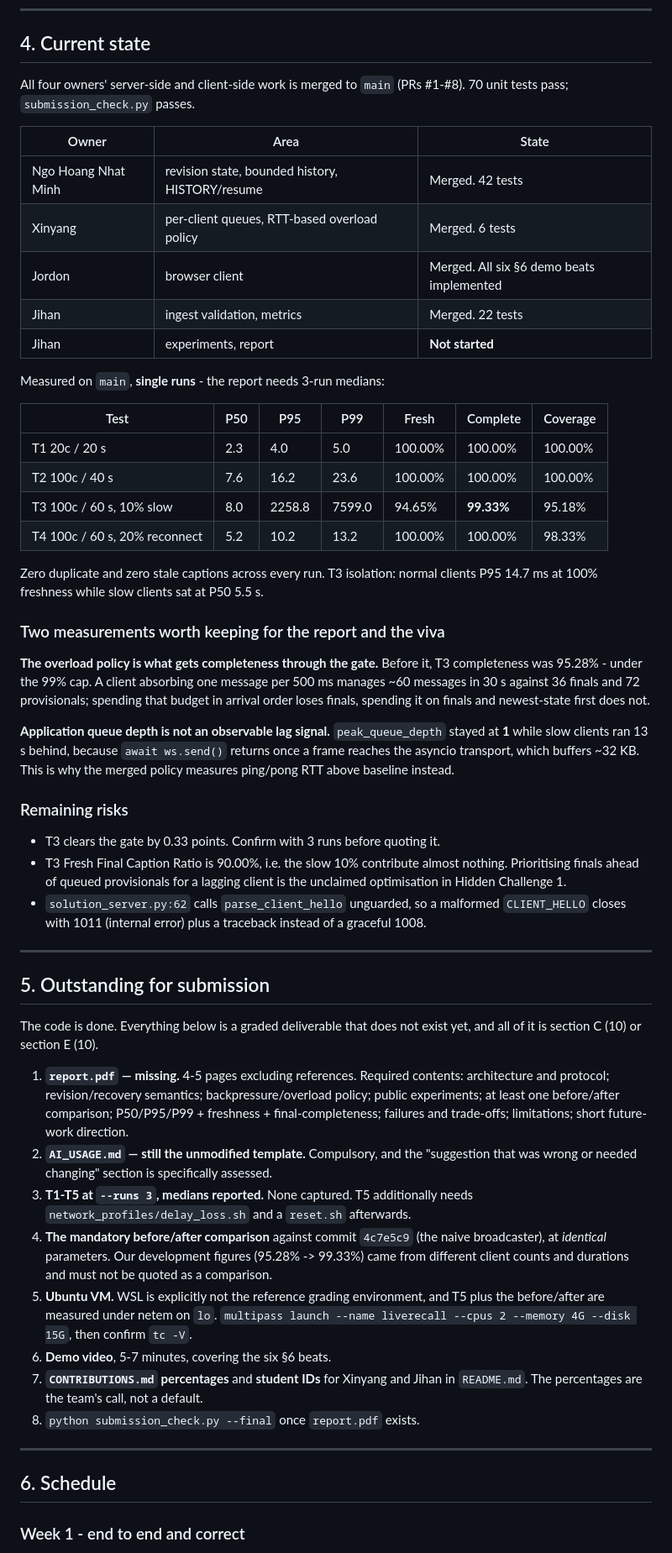
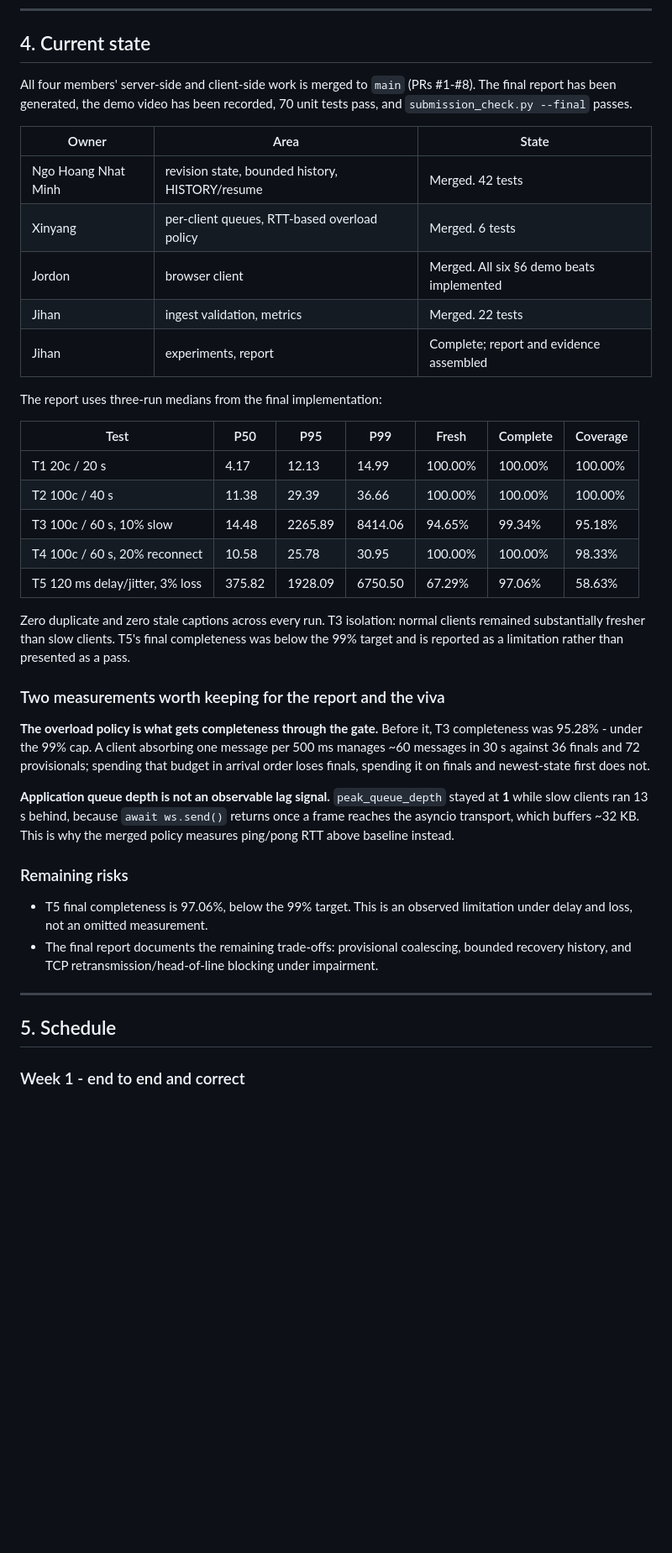
Before and after one commit to NgoHoangNhatMinh/live-recall, a Markdown page: RESPONSIBILITIES.md, the part around one of its changes. Shown at 84% size. GitHub-like rendering; blank space fills up the shorter version.

Commit message:
Update responsibilities

```diff
--- a/RESPONSIBILITIES.md
+++ b/RESPONSIBILITIES.md
@@ -118,8 +119,9 @@ Both calls are synchronous, so the event loop cannot interleave.
 
 ## 4. Current state
 
-All four owners' server-side and client-side work is merged to `main`
-(PRs #1-#8). 70 unit tests pass; `submission_check.py` passes.
+All four members' server-side and client-side work is merged to `main`
+(PRs #1-#8). The final report has been generated, the demo video has been
+recorded, 70 unit tests pass, and `submission_check.py --final` passes.
 
 | Owner               | Area                                            | State                                     |
 | ------------------- | ----------------------------------------------- | ----------------------------------------- |
@@ -127,19 +129,22 @@ All four owners' server-side and client-side work is merged to `main`
 | Xinyang             | per-client queues, RTT-based overload policy    | Merged. 6 tests                           |
 | Jordon              | browser client                                  | Merged. All six §6 demo beats implemented |
 | Jihan               | ingest validation, metrics                      | Merged. 22 tests                          |
-| Jihan               | experiments, report                             | **Not started**                           |
+| Jihan               | experiments, report                             | Complete; report and evidence assembled   |
 
-Measured on `main`, **single runs** - the report needs 3-run medians:
+The report uses three-run medians from the final implementation:
 
-| Test                          | P50 | P95    | P99    | Fresh   | Complete   | Coverage |
-| ----------------------------- | --- | ------ | ------ | ------- | ---------- | -------- |
-| T1 20c / 20 s                 | 2.3 | 4.0    | 5.0    | 100.00% | 100.00%    | 100.00%  |
-| T2 100c / 40 s                | 7.6 | 16.2   | 23.6   | 100.00% | 100.00%    | 100.00%  |
-| T3 100c / 60 s, 10% slow      | 8.0 | 2258.8 | 7599.0 | 94.65%  | **99.33%** | 95.18%   |
-| T4 100c / 60 s, 20% reconnect | 5.2 | 10.2   | 13.2   | 100.00% | 100.00%    | 98.33%   |
+| Test                            | P50    | P95     | P99     | Fresh   | Complete | Coverage |
+| ------------------------------- | ------ | ------- | ------- | ------- | -------- | -------- |
+| T1 20c / 20 s                   | 4.17   | 12.13   | 14.99   | 100.00% | 100.00%  | 100.00%  |
+| T2 100c / 40 s                  | 11.38  | 29.39   | 36.66   | 100.00% | 100.00%  | 100.00%  |
+| T3 100c / 60 s, 10% slow        | 14.48  | 2265.89 | 8414.06 | 94.65%  | 99.34%   | 95.18%   |
+| T4 100c / 60 s, 20% reconnect   | 10.58  | 25.78   | 30.95   | 100.00% | 100.00%  | 98.33%   |
+| T5 120 ms delay/jitter, 3% loss | 375.82 | 1928.09 | 6750.50 | 67.29%  | 97.06%   | 58.63%   |
 
 Zero duplicate and zero stale captions across every run. T3 isolation: normal
-clients P95 14.7 ms at 100% freshness while slow clients sat at P50 5.5 s.
+clients remained substantially fresher than slow clients. T5's final
+completeness was below the 99% target and is reported as a limitation rather
+than presented as a pass.
 
 ### Two measurements worth keeping for the report and the viva
 
@@ -156,47 +161,15 @@ is why the merged policy measures ping/pong RTT above baseline instead.
 
 ### Remaining risks
 
-- T3 clears the gate by 0.33 points. Confirm with 3 runs before quoting it.
-- T3 Fresh Final Caption Ratio is 90.00%, i.e. the slow 10% contribute almost
-  nothing. Prioritising finals ahead of queued provisionals for a lagging
-  client is the unclaimed optimisation in Hidden Challenge 1.
-- `solution_server.py:62` calls `parse_client_hello` unguarded, so a malformed
-  `CLIENT_HELLO` closes with 1011 (internal error) plus a traceback instead of
-  a graceful 1008.
+- T5 final completeness is 97.06%, below the 99% target. This is an observed
+  limitation under delay and loss, not an omitted measurement.
+- The final report documents the remaining trade-offs: provisional coalescing,
+  bounded recovery history, and TCP retransmission/head-of-line blocking under
+  impairment.
 
 ---
 
-## 5. Outstanding for submission
-
-The code is done. Everything below is a graded deliverable that does not exist
-yet, and all of it is section C (10) or section E (10).
-
-1. **`report.pdf` — missing.** 4-5 pages excluding references. Required
-   contents: architecture and protocol; revision/recovery semantics;
-   backpressure/overload policy; public experiments; at least one before/after
-   comparison; P50/P95/P99 + freshness + final-completeness; failures and
-   trade-offs; limitations; short future-work direction.
-2. **`AI_USAGE.md` — still the unmodified template.** Compulsory, and the
-   "suggestion that was wrong or needed changing" section is specifically
-   assessed.
-3. **T1-T5 at `--runs 3`, medians reported.** None captured. T5 additionally
-   needs `network_profiles/delay_loss.sh` and a `reset.sh` afterwards.
-4. **The mandatory before/after comparison** against commit `4c7e5c9` (the
-   naive broadcaster), at _identical_ parameters. Our development figures
-   (95.28% -> 99.33%) came from different client counts and durations and must
-   not be quoted as a comparison.
-5. **Ubuntu VM.** WSL is explicitly not the reference grading environment, and
-   T5 plus the before/after are measured under netem on `lo`.
-   `multipass launch --name liverecall --cpus 2 --memory 4G --disk 15G`, then
-   confirm `tc -V`.
-6. **Demo video**, 5-7 minutes, covering the six §6 beats.
-7. **`CONTRIBUTIONS.md` percentages** and **student IDs** for Xinyang and Jihan
-   in `README.md`. The percentages are the team's call, not a default.
-8. `python submission_check.py --final` once `report.pdf` exists.
-
----
-
-## 6. Schedule
+## 5. Schedule
 
 ### Week 1 - end to end and correct
 
```
Also changed, not shown: other parts of RESPONSIBILITIES.md (+21 -19 lines).
